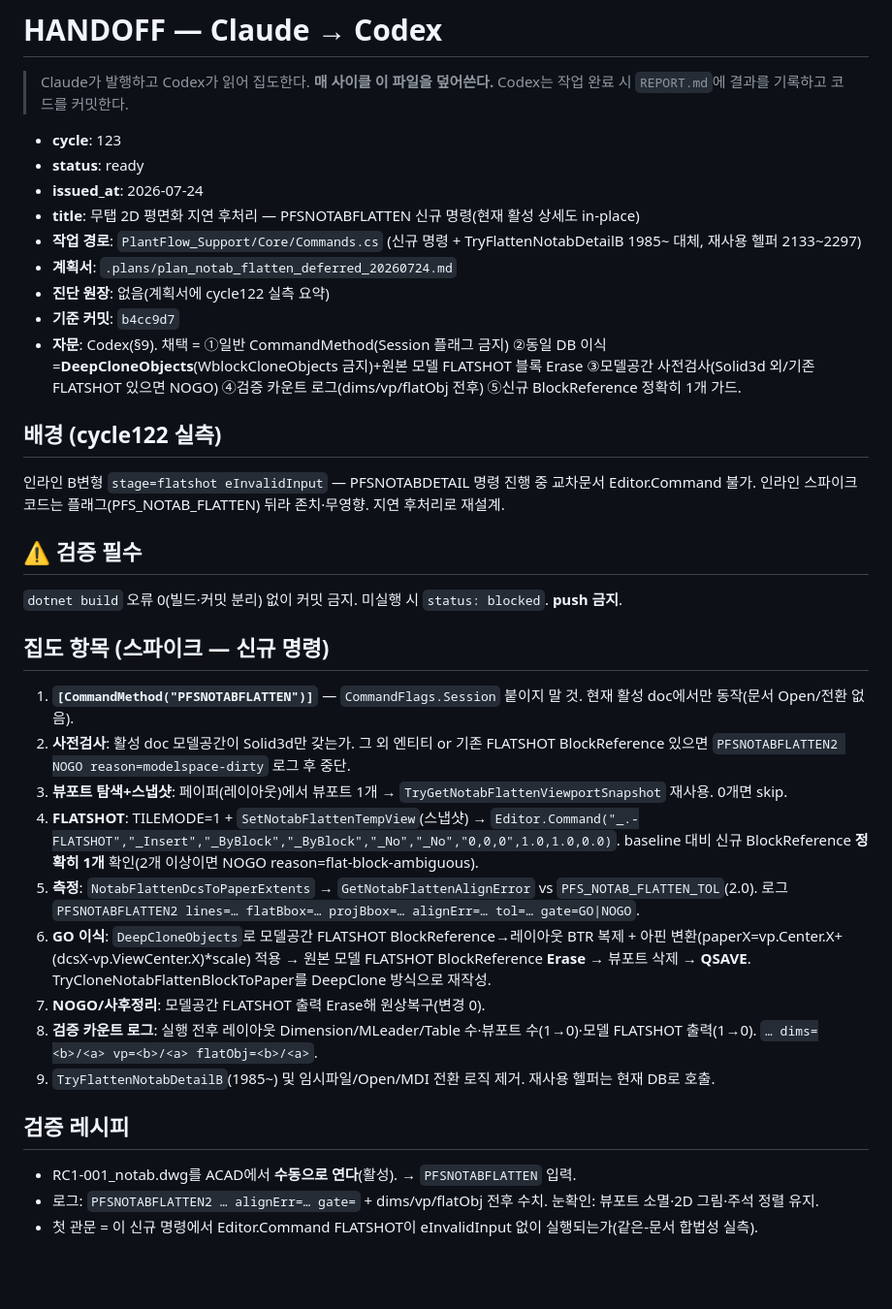
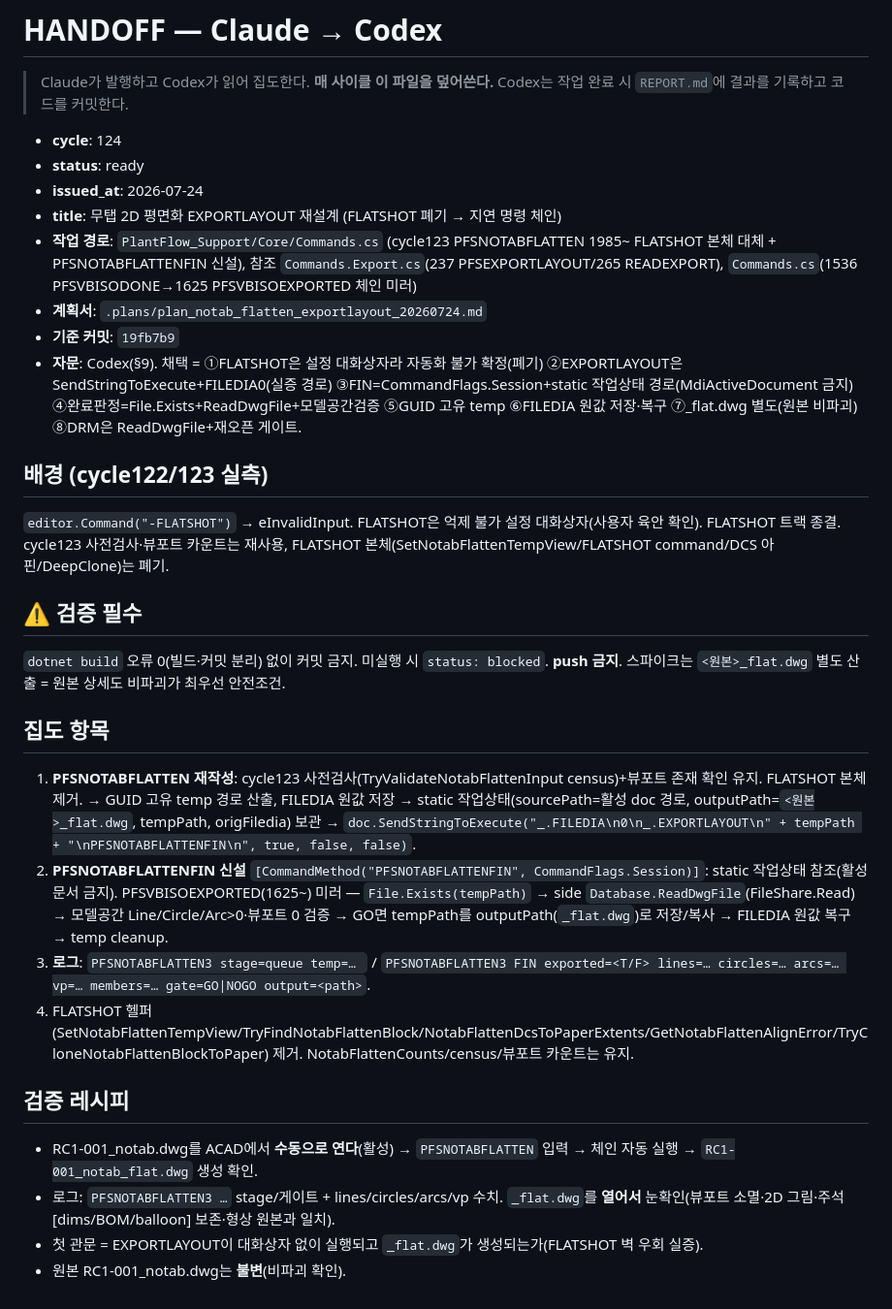
Before and after one commit to ngnsh1213-glitch/PlantFlow_Support, a Markdown page: .plans/HANDOFF.md, the part around the change. Shown at 97% size. GitHub-like rendering; blank space fills up the shorter version.

Commit message:
docs: 무탭 평면화 EXPORTLAYOUT 재설계 계획·HANDOFF cycle124 (FLATSHOT 폐기, 자문 반영)

```diff
--- a/.plans/HANDOFF.md
+++ b/.plans/HANDOFF.md
@@ -3,34 +3,33 @@
 > Claude가 발행하고 Codex가 읽어 집도한다. **매 사이클 이 파일을 덮어쓴다.**
 > Codex는 작업 완료 시 `REPORT.md`에 결과를 기록하고 코드를 커밋한다.
 
-- **cycle**: 123
+- **cycle**: 124
 - **status**: ready
 - **issued_at**: 2026-07-24
-- **title**: 무탭 2D 평면화 지연 후처리 — PFSNOTABFLATTEN 신규 명령(현재 활성 상세도 in-place)
-- **작업 경로**: `PlantFlow_Support/Core/Commands.cs` (신규 명령 + TryFlattenNotabDetailB 1985~ 대체, 재사용 헬퍼 2133~2297)
-- **계획서**: `.plans/plan_notab_flatten_deferred_20260724.md`
-- **진단 원장**: 없음(계획서에 cycle122 실측 요약)
-- **기준 커밋**: `b4cc9d7`
-- **자문**: Codex(§9). 채택 = ①일반 CommandMethod(Session 플래그 금지) ②동일 DB 이식=**DeepCloneObjects**(WblockCloneObjects 금지)+원본 모델 FLATSHOT 블록 Erase ③모델공간 사전검사(Solid3d 외/기존 FLATSHOT 있으면 NOGO) ④검증 카운트 로그(dims/vp/flatObj 전후) ⑤신규 BlockReference 정확히 1개 가드.
+- **title**: 무탭 2D 평면화 EXPORTLAYOUT 재설계 (FLATSHOT 폐기 → 지연 명령 체인)
+- **작업 경로**: `PlantFlow_Support/Core/Commands.cs` (cycle123 PFSNOTABFLATTEN 1985~ FLATSHOT 본체 대체 + PFSNOTABFLATTENFIN 신설), 참조 `Commands.Export.cs`(237 PFSEXPORTLAYOUT/265 READEXPORT), `Commands.cs`(1536 PFSVBISODONE→1625 PFSVBISOEXPORTED 체인 미러)
+- **계획서**: `.plans/plan_notab_flatten_exportlayout_20260724.md`
+- **기준 커밋**: `19fb7b9`
+- **자문**: Codex(§9). 채택 = ①FLATSHOT은 설정 대화상자라 자동화 불가 확정(폐기) ②EXPORTLAYOUT은 SendStringToExecute+FILEDIA0(실증 경로) ③FIN=CommandFlags.Session+static 작업상태 경로(MdiActiveDocument 금지) ④완료판정=File.Exists+ReadDwgFile+모델공간검증 ⑤GUID 고유 temp ⑥FILEDIA 원값 저장·복구 ⑦_flat.dwg 별도(원본 비파괴) ⑧DRM은 ReadDwgFile+재오픈 게이트.
 
-## 배경 (cycle122 실측)
-인라인 B변형 `stage=flatshot eInvalidInput` — PFSNOTABDETAIL 명령 진행 중 교차문서 Editor.Command 불가. 인라인 스파이크 코드는 플래그(PFS_NOTAB_FLATTEN) 뒤라 존치·무영향. 지연 후처리로 재설계.
+## 배경 (cycle122/123 실측)
+`editor.Command("-FLATSHOT")` → eInvalidInput. FLATSHOT은 억제 불가 설정 대화상자(사용자 육안 확인). FLATSHOT 트랙 종결. cycle123 사전검사·뷰포트 카운트는 재사용, FLATSHOT 본체(SetNotabFlattenTempView/FLATSHOT command/DCS 아핀/DeepClone)는 폐기.
 
 ## ⚠ 검증 필수
 `dotnet build` 오류 0(빌드·커밋 분리) 없이 커밋 금지. 미실행 시 `status: blocked`. **push 금지**.
+스파이크는 `<원본>_flat.dwg` 별도 산출 = 원본 상세도 비파괴가 최우선 안전조건.
 
-## 집도 항목 (스파이크 — 신규 명령)
-1. **`[CommandMethod("PFSNOTABFLATTEN")]`** — `CommandFlags.Session` 붙이지 말 것. 현재 활성 doc에서만 동작(문서 Open/전환 없음).
-2. **사전검사**: 활성 doc 모델공간이 Solid3d만 갖는가. 그 외 엔티티 or 기존 FLATSHOT BlockReference 있으면 `PFSNOTABFLATTEN2 NOGO reason=modelspace-dirty` 로그 후 중단.
-3. **뷰포트 탐색+스냅샷**: 페이퍼(레이아웃)에서 뷰포트 1개 → `TryGetNotabFlattenViewportSnapshot` 재사용. 0개면 skip.
-4. **FLATSHOT**: TILEMODE=1 + `SetNotabFlattenTempView`(스냅샷) → `Editor.Command("_.-FLATSHOT","_Insert","_ByBlock","_ByBlock","_No","_No","0,0,0",1.0,1.0,0.0)`. baseline 대비 신규 BlockReference **정확히 1개** 확인(2개 이상이면 NOGO reason=flat-block-ambiguous).
-5. **측정**: `NotabFlattenDcsToPaperExtents` → `GetNotabFlattenAlignError` vs `PFS_NOTAB_FLATTEN_TOL`(2.0). 로그 `PFSNOTABFLATTEN2 lines=… flatBbox=… projBbox=… alignErr=… tol=… gate=GO|NOGO`.
-6. **GO 이식**: `DeepCloneObjects`로 모델공간 FLATSHOT BlockReference→레이아웃 BTR 복제 + 아핀 변환(paperX=vp.Center.X+(dcsX-vp.ViewCenter.X)*scale) 적용 → 원본 모델 FLATSHOT BlockReference **Erase** → 뷰포트 삭제 → **QSAVE**. TryCloneNotabFlattenBlockToPaper를 DeepClone 방식으로 재작성.
-7. **NOGO/사후정리**: 모델공간 FLATSHOT 출력 Erase해 원상복구(변경 0).
-8. **검증 카운트 로그**: 실행 전후 레이아웃 Dimension/MLeader/Table 수·뷰포트 수(1→0)·모델 FLATSHOT 출력(1→0). `… dims=<b>/<a> vp=<b>/<a> flatObj=<b>/<a>`.
-9. `TryFlattenNotabDetailB`(1985~) 및 임시파일/Open/MDI 전환 로직 제거. 재사용 헬퍼는 현재 DB로 호출.
+## 집도 항목
+1. **PFSNOTABFLATTEN 재작성**: cycle123 사전검사(TryValidateNotabFlattenInput census)+뷰포트 존재 확인 유지. FLATSHOT 본체 제거.
+   → GUID 고유 temp 경로 산출, FILEDIA 원값 저장 → static 작업상태(sourcePath=활성 doc 경로, outputPath=`<원본>_flat.dwg`, tempPath, origFiledia) 보관 →
+   `doc.SendStringToExecute("_.FILEDIA\n0\n_.EXPORTLAYOUT\n" + tempPath + "\nPFSNOTABFLATTENFIN\n", true, false, false)`.
+2. **PFSNOTABFLATTENFIN 신설** `[CommandMethod("PFSNOTABFLATTENFIN", CommandFlags.Session)]`: static 작업상태 참조(활성문서 금지). PFSVBISOEXPORTED(1625~) 미러 —
+   `File.Exists(tempPath)` → side `Database.ReadDwgFile`(FileShare.Read) → 모델공간 Line/Circle/Arc>0·뷰포트 0 검증 → GO면 tempPath를 outputPath(`_flat.dwg`)로 저장/복사 → FILEDIA 원값 복구 → temp cleanup.
+3. **로그**: `PFSNOTABFLATTEN3 stage=queue temp=… ` / `PFSNOTABFLATTEN3 FIN exported=<T/F> lines=… circles=… arcs=… vp=… members=… gate=GO|NOGO output=<path>`.
+4. FLATSHOT 헬퍼(SetNotabFlattenTempView/TryFindNotabFlattenBlock/NotabFlattenDcsToPaperExtents/GetNotabFlattenAlignError/TryCloneNotabFlattenBlockToPaper) 제거. NotabFlattenCounts/census/뷰포트 카운트는 유지.
 
 ## 검증 레시피
-- RC1-001_notab.dwg를 ACAD에서 **수동으로 연다**(활성). → `PFSNOTABFLATTEN` 입력.
-- 로그: `PFSNOTABFLATTEN2 … alignErr=… gate=` + dims/vp/flatObj 전후 수치. 눈확인: 뷰포트 소멸·2D 그림·주석 정렬 유지.
-- 첫 관문 = 이 신규 명령에서 Editor.Command FLATSHOT이 eInvalidInput 없이 실행되는가(같은-문서 합법성 실측).
+- RC1-001_notab.dwg를 ACAD에서 **수동으로 연다**(활성) → `PFSNOTABFLATTEN` 입력 → 체인 자동 실행 → `RC1-001_notab_flat.dwg` 생성 확인.
+- 로그: `PFSNOTABFLATTEN3 …` stage/게이트 + lines/circles/arcs/vp 수치. `_flat.dwg`를 **열어서** 눈확인(뷰포트 소멸·2D 그림·주석[dims/BOM/balloon] 보존·형상 원본과 일치).
+- 첫 관문 = EXPORTLAYOUT이 대화상자 없이 실행되고 `_flat.dwg`가 생성되는가(FLATSHOT 벽 우회 실증).
+- 원본 RC1-001_notab.dwg는 **불변**(비파괴 확인).
```
Also changed, not shown: .plans/plan_notab_flatten_exportlayout_20260724.md (added, +38 -0 lines).
